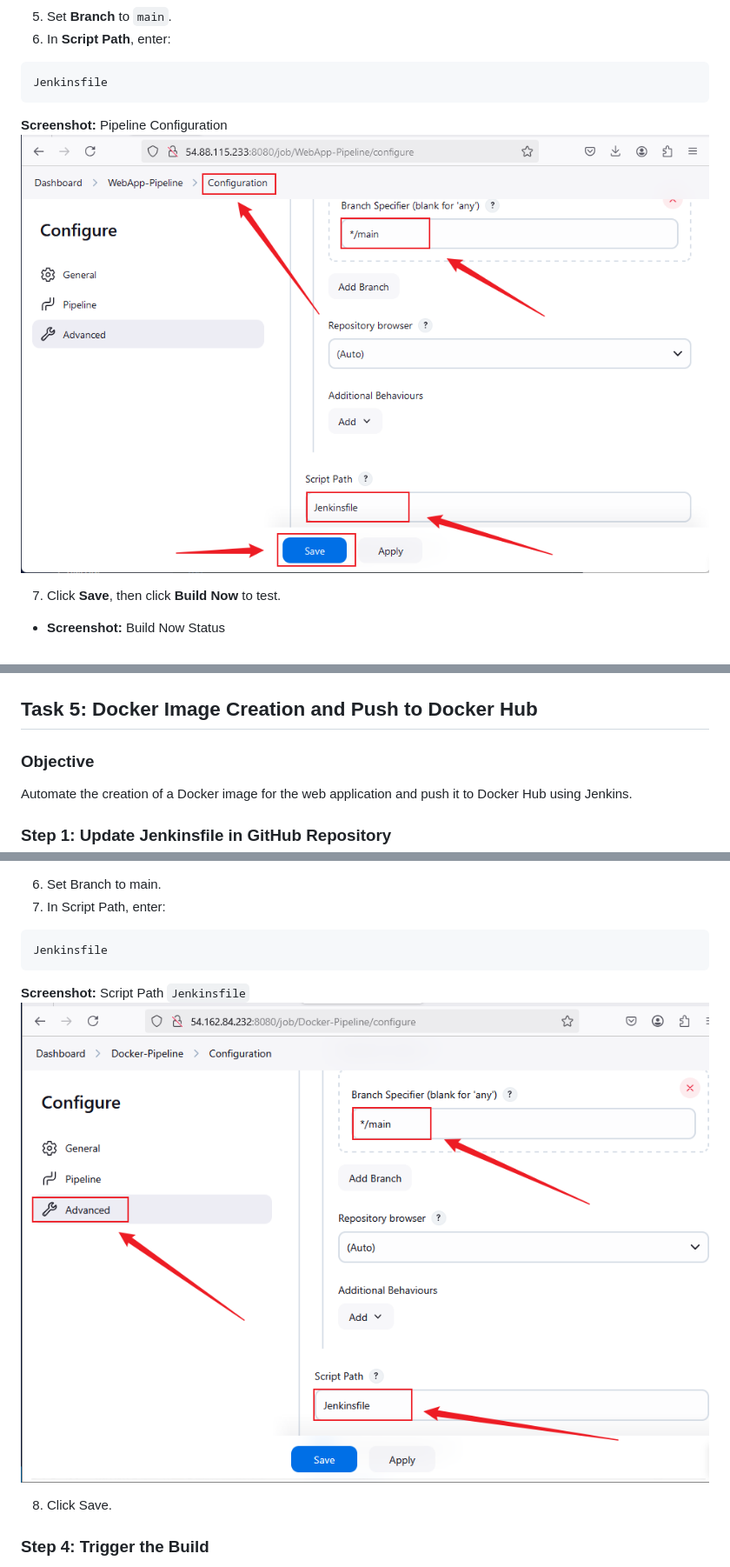
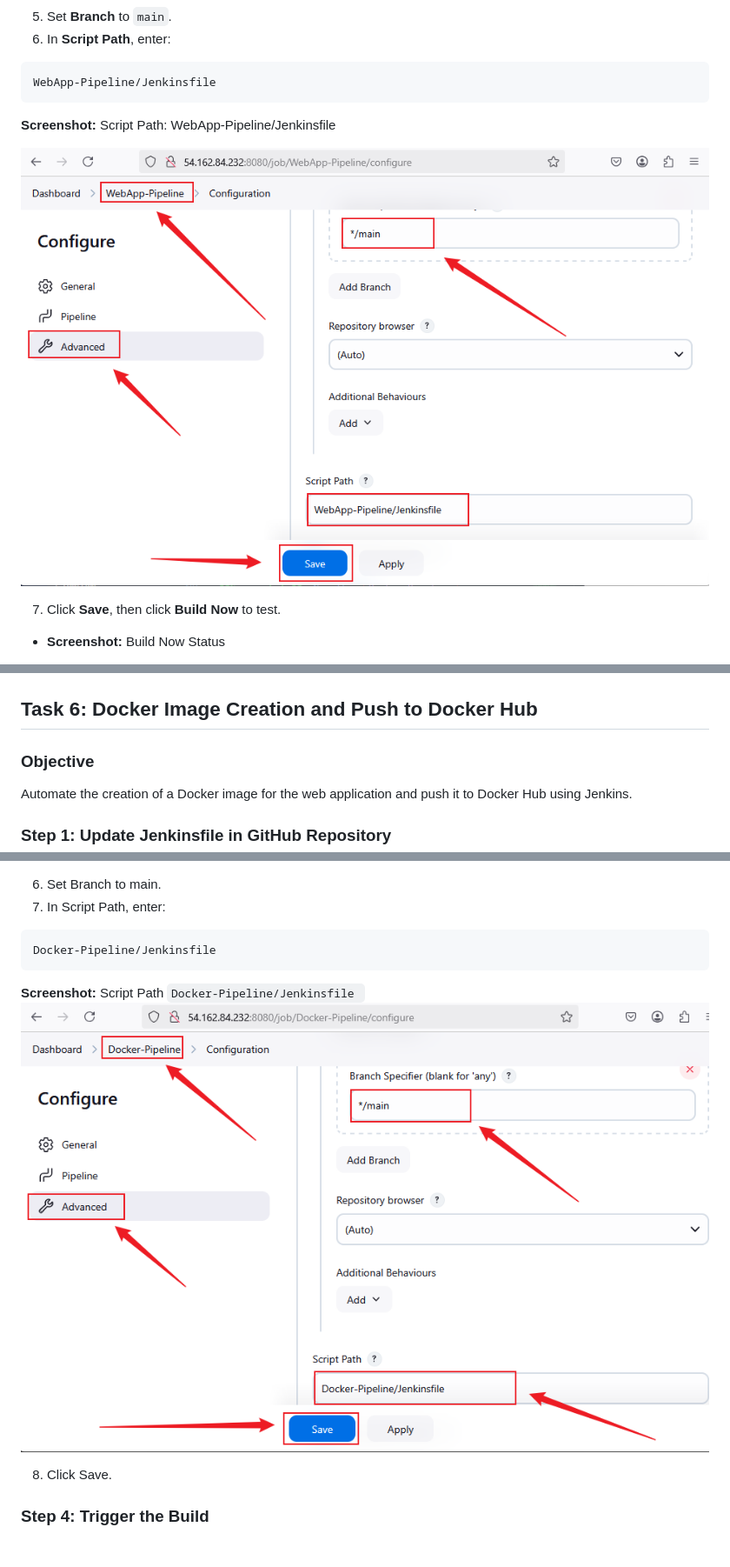
Before and after one commit to Holuphilix/Jenkins-scm, a Markdown page: README.md, 3 parts joined by grey strips. Shown: that part at 87% size. Drawn GitHub-style; pictures changed too: Images/21.Pipeline_config_advance.png, Images/32.Jenkins_scripts.png.

Commit message:
Added folder structure for Jenkins pipelines

````diff
--- a/README.md
+++ b/README.md
@@ -189,10 +189,11 @@ https://github.com/Holuphilix/jenkins-scm.git
 6. In **Script Path**, enter:
 
 ```sh
-Jenkinsfile
+WebApp-Pipeline/Jenkinsfile
 ```
 
-**Screenshot:** Pipeline Configuration
+**Screenshot:** Script Path: WebApp-Pipeline/Jenkinsfile
+
 ![Pipeline Job Configuration](./Images/21.Pipeline_config_advance.png)
 
 7. Click **Save**, then click **Build Now** to test.
@@ -423,7 +424,7 @@ venv/
 **Screenshot:** .gitignore Execution
 ![.gitignore Execution](./Images/25.gitignore_script.png)
 
-## **Task 5: Docker Image Creation and Push to Docker Hub**
+## **Task 6: Docker Image Creation and Push to Docker Hub**
 
 ### **Objective**
 Automate the creation of a Docker image for the web application and push it to Docker Hub using Jenkins.
@@ -510,10 +511,11 @@ https://github.com/Holuphilix/jenkins-scm.git
 7. In Script Path, enter:
 
 ```sh
-Jenkinsfile
+Docker-Pipeline/Jenkinsfile
 ```
 
-**Screenshot:**  Script Path `Jenkinsfile`
+**Screenshot:**  Script Path `Docker-Pipeline/Jenkinsfile
+`
 ![Script Path `Jenkinsfile`](./Images/32.Jenkins_scripts.png)
 
 8. Click Save.
````
Also changed, not shown: 10 other files.
